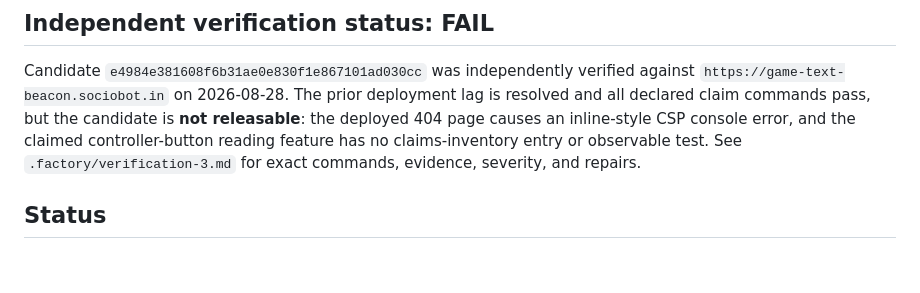
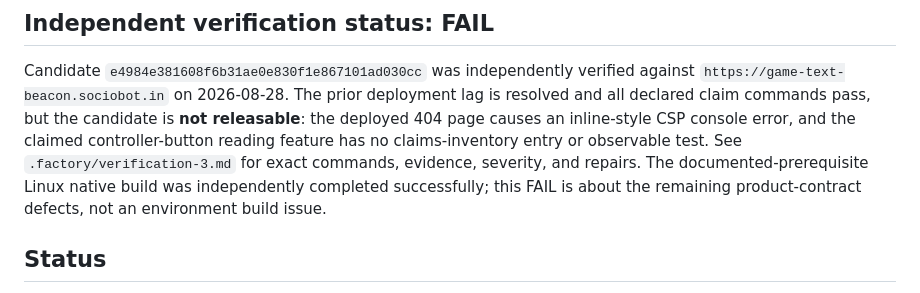
Before and after one commit to B-Divyesh/sf-game-text-beacon, a Markdown page: .factory/handoff.md, the part around the change. Drawn GitHub-style; blank space fills up the shorter version.

Commit message:
qa: record native build evidence

```diff
--- a/.factory/handoff.md
+++ b/.factory/handoff.md
@@ -8,7 +8,9 @@ prior deployment lag is resolved and all declared claim commands pass, but the
 candidate is **not releasable**: the deployed 404 page causes an inline-style
 CSP console error, and the claimed controller-button reading feature has no
 claims-inventory entry or observable test. See `.factory/verification-3.md`
-for exact commands, evidence, severity, and repairs.
+for exact commands, evidence, severity, and repairs. The documented-prerequisite
+Linux native build was independently completed successfully; this FAIL is about
+the remaining product-contract defects, not an environment build issue.
 
 ## Status
 
```
Also changed, not shown: .factory/verification-3.md (+7 -5 lines).
